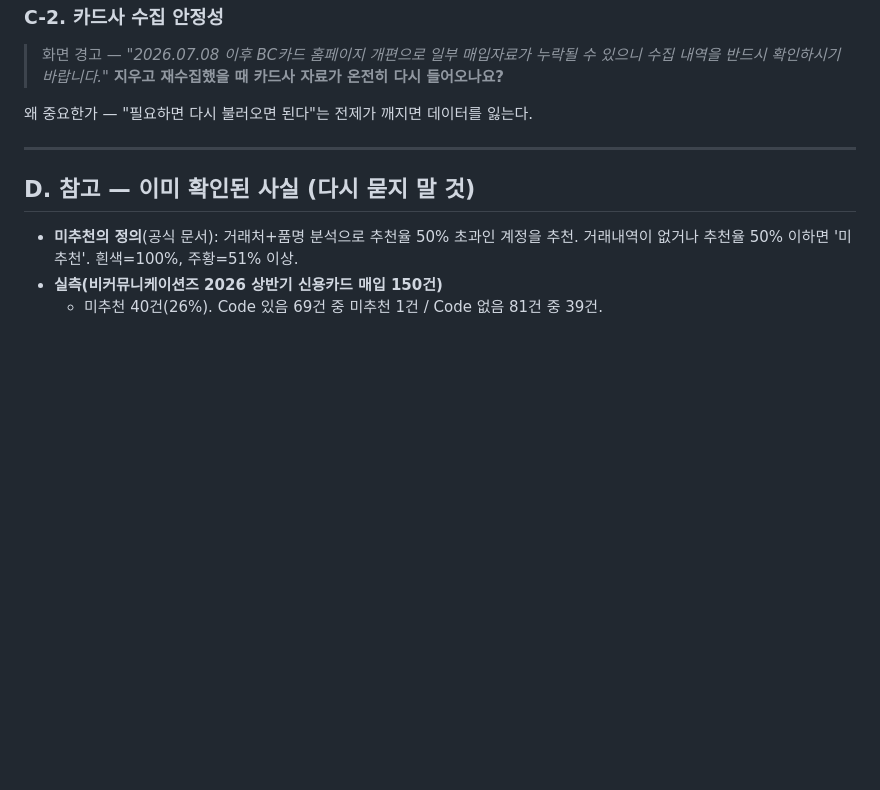
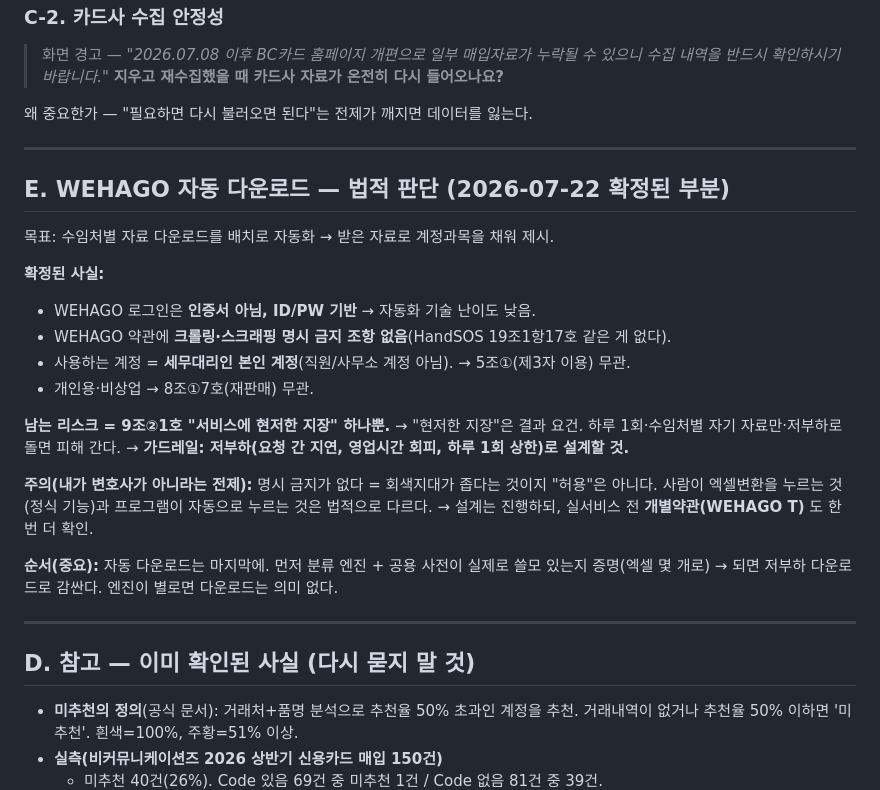
Before and after one commit to yhlee217/Mirrorball, a Markdown page: playbook/TAX_QUESTIONS.md, the part around the change. Drawn GitHub-style; blank space fills up the shorter version.

Commit message:
세무 실무자 확인 체크리스트 + WEHAGO 자동 다운로드 법적 판단

```diff
--- a/playbook/TAX_QUESTIONS.md
+++ b/playbook/TAX_QUESTIONS.md
@@ -78,6 +78,29 @@ SmartA10에서 계정과목명을 수정하면 그 회사 코드를 써야 한
 
 ---
 
+## E. WEHAGO 자동 다운로드 — 법적 판단 (2026-07-22 확정된 부분)
+
+목표: 수임처별 자료 다운로드를 배치로 자동화 → 받은 자료로 계정과목을 채워 제시.
+
+**확정된 사실:**
+- WEHAGO 로그인은 **인증서 아님, ID/PW 기반** → 자동화 기술 난이도 낮음.
+- WEHAGO 약관에 **크롤링·스크래핑 명시 금지 조항 없음**(HandSOS 19조1항17호 같은 게 없다).
+- 사용하는 계정 = **세무대리인 본인 계정**(직원/사무소 계정 아님). → 5조①(제3자 이용) 무관.
+- 개인용·비상업 → 8조①7호(재판매) 무관.
+
+**남는 리스크 = 9조②1호 "서비스에 현저한 지장" 하나뿐.**
+→ "현저한 지장"은 결과 요건. 하루 1회·수임처별 자기 자료만·저부하로 돌면 피해 간다.
+→ **가드레일: 저부하(요청 간 지연, 영업시간 회피, 하루 1회 상한)로 설계할 것.**
+
+**주의(내가 변호사가 아니라는 전제):** 명시 금지가 없다 = 회색지대가 좁다는 것이지 "허용"은 아니다.
+사람이 엑셀변환을 누르는 것(정식 기능)과 프로그램이 자동으로 누르는 것은 법적으로 다르다.
+→ 설계는 진행하되, 실서비스 전 **개별약관(WEHAGO T)** 도 한 번 더 확인.
+
+**순서(중요):** 자동 다운로드는 마지막에. 먼저 분류 엔진 + 공용 사전이 실제로 쓸모 있는지
+증명(엑셀 몇 개로) → 되면 저부하 다운로드로 감싼다. 엔진이 별로면 다운로드는 의미 없다.
+
+---
+
 ## D. 참고 — 이미 확인된 사실 (다시 묻지 말 것)
 
 - **미추천의 정의**(공식 문서): 거래처+품명 분석으로 추천율 50% 초과인 계정을 추천.
```
